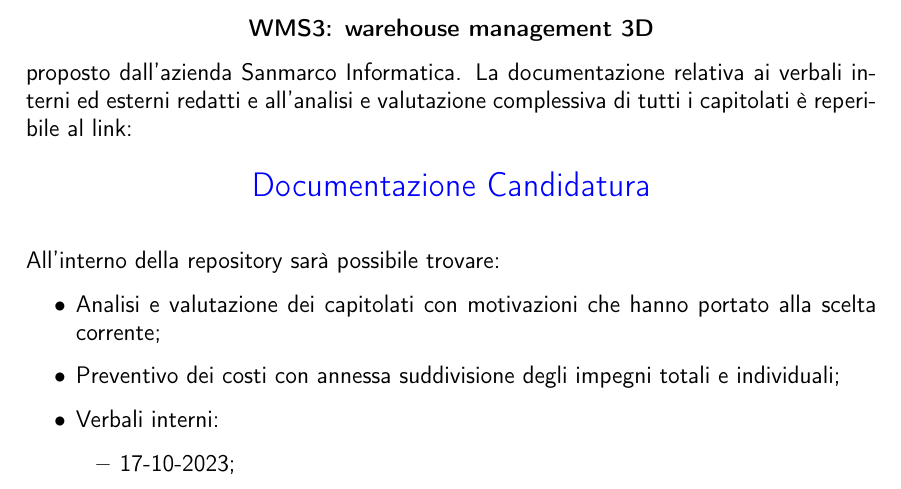
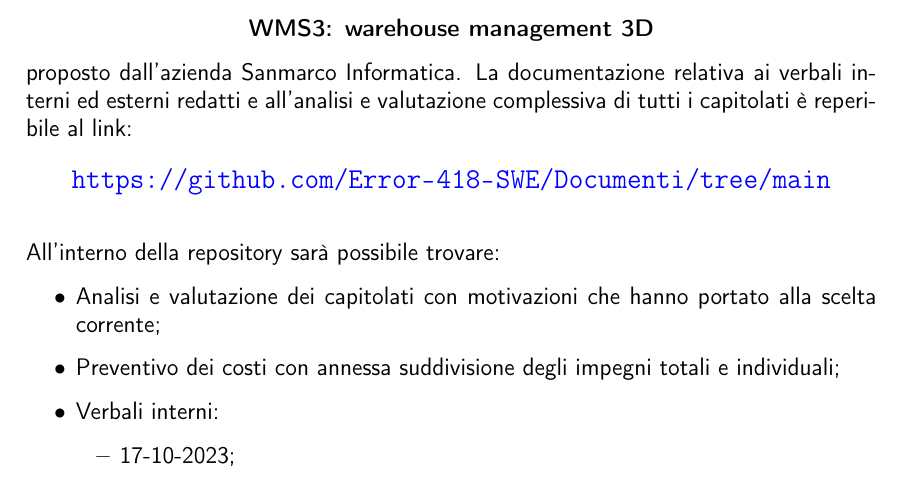
Before and after one commit to SilvioNardo/Fork-documenti, a LaTeX document (File .tex/1 - Candidatura/Lettera Di Presentazione.tex): part of page 2 of 2, cut so that both start at the same text. Compiled offline with pdfLaTeX.

Commit message:
reso in chiaro url alla cartella

```diff
--- a/File .tex/1 - Candidatura/Lettera Di Presentazione.tex
+++ b/File .tex/1 - Candidatura/Lettera Di Presentazione.tex
@@ -77,10 +77,12 @@
 \begin{center}
 \textbf{WMS3: warehouse management 3D}
 \end{center}
-proposto dall'azienda Sanmarco Informatica. La documentazione relativa ai verbali interni ed esterni redatti e all'analisi e valutazione complessiva di tutti i capitolati è reperibile al link:
+proposto dall'azienda Sanmarco Informatica. La documentazione relativa ai verbali interni ed
+esterni redatti e all'analisi e valutazione complessiva di tutti i capitolati è reperibile
+al link:
 \begin{center}
-    \LARGE
-\href{https://github.com/Error-418-SWE/Documenti/tree/main}{Documentazione Candidatura}
+    \Large
+\url{https://github.com/Error-418-SWE/Documenti/tree/main}
 \end{center}
 
 \vspace{0.5cm}
```
Also changed, not shown: 1 - Candidatura/Lettera Di Presentazione.pdf.
